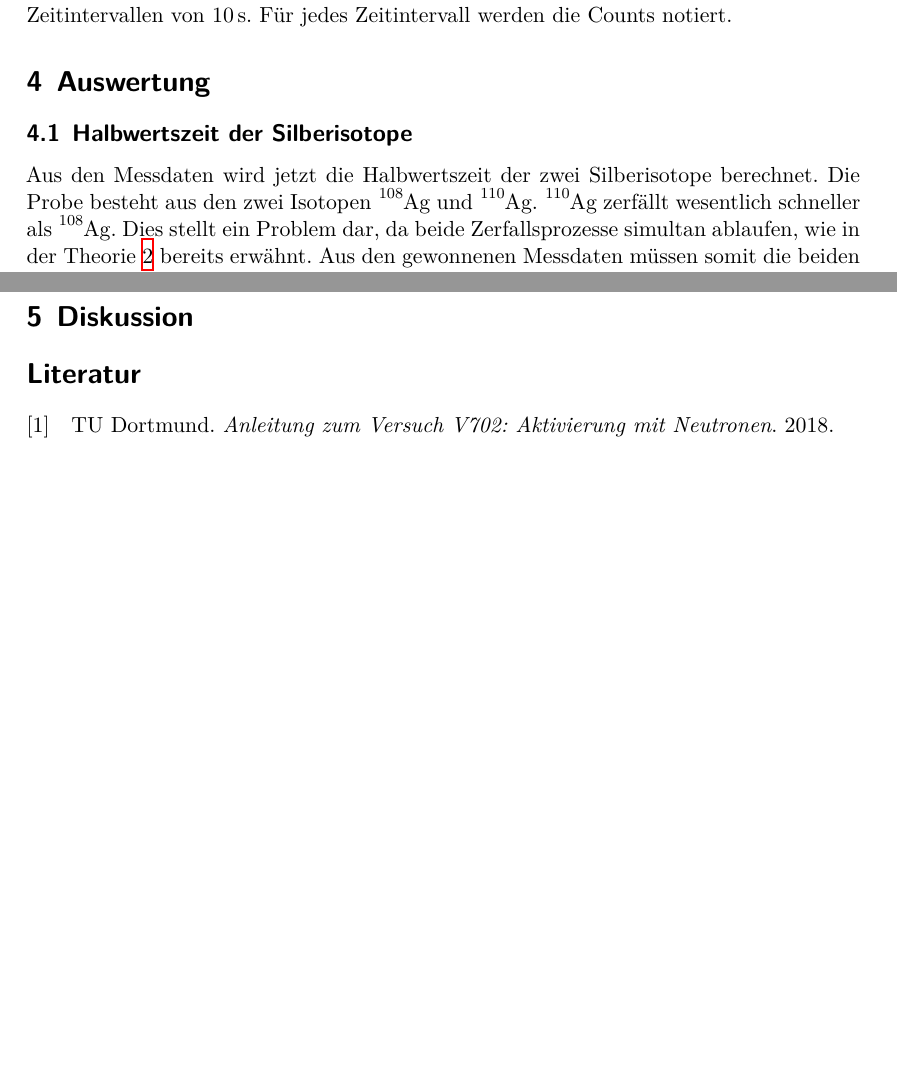
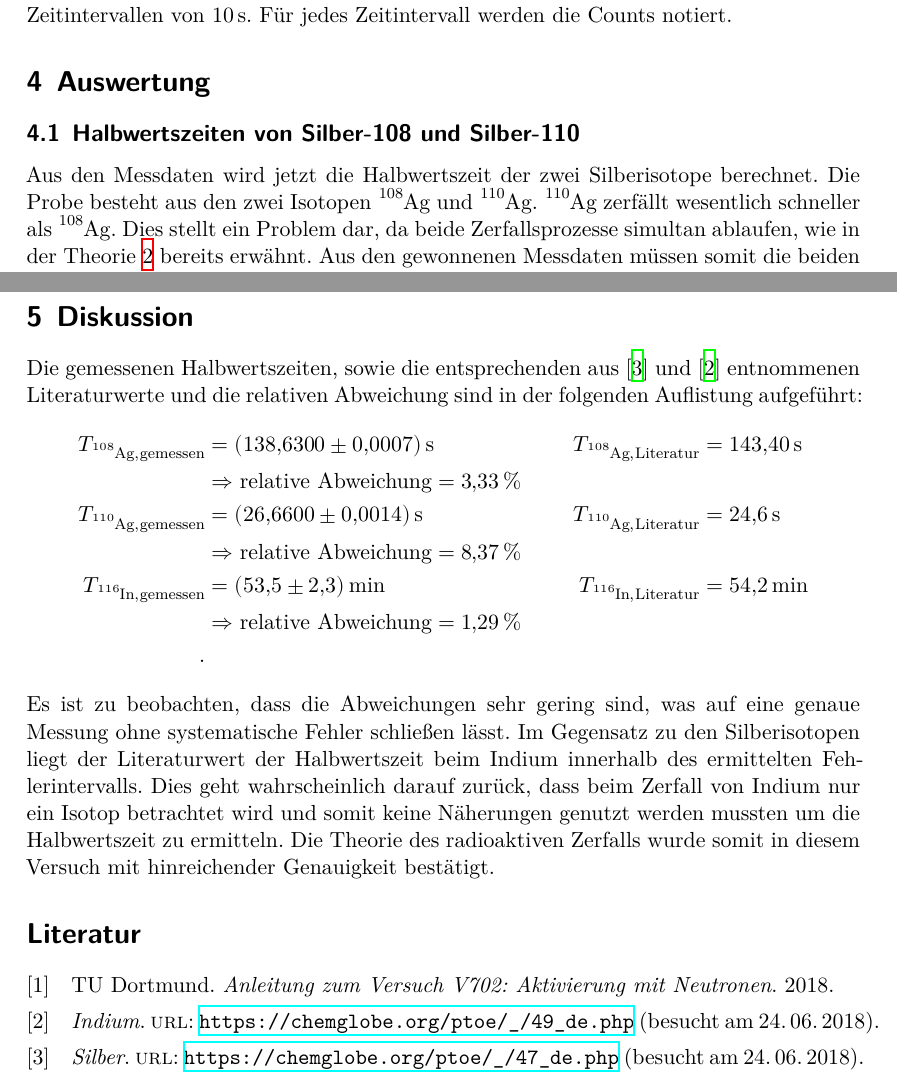
Before and after one commit to Fresoquark/Anfaengerpraktikum, a LaTeX document (V702/main.tex, which reads V702/content/auswertung.tex, V702/content/diskussion.tex): two parts of pages 5 and 10 of 10, joined at a grey line, cut so that both start at the same text, the shorter picture padded with empty space. Compiled offline with XeLaTeX.

Commit message:
Protokoll inhaltlich fertig. Nochmal auf typ0s checken und ich werde noch das Layout anpassen, da er uns ja beim letzten mal angestrichen hat, dass die Abbildungen mitten im Satz stehen.

```diff
--- a/V702/content/auswertung.tex
+++ b/V702/content/auswertung.tex
@@ -1,7 +1,7 @@
 \section{Auswertung}
 \label{sec:Auswertung}
 
-\subsection{Halbwertszeit der Silberisotope}
+\subsection{Halbwertszeiten von Silber-108 und Silber-110}
 \label{sec:Silberhalbwertszeit}
 
 Aus den Messdaten wird jetzt die Halbwertszeit der zwei Silberisotope berechnet.
--- a/V702/content/diskussion.tex
+++ b/V702/content/diskussion.tex
@@ -1,2 +1,17 @@
 \section{Diskussion}
 \label{sec:Diskussion}
+Die gemessenen Halbwertszeiten, sowie die entsprechenden aus \cite{Ag} und \cite{In} entnommenen Literaturwerte und
+die relativen Abweichung sind in der folgenden Auflistung aufgeführt:
+\begin{align*}
+  T_{\ce{^{108}Ag},\text{gemessen}} &= \SI{138.63 \pm 0.0007}{\second} &   T_{\ce{^{108}Ag},\text{Literatur}} &= \SI{143.40}{\second} \\
+  & \Rightarrow \text{relative Abweichung} = \SI{3.33}{\percent} \\
+  T_{\ce{^{110}Ag},\text{gemessen}} &= \SI{26.66 \pm 0.0014}{\second}  &   T_{\ce{^{110}Ag},\text{Literatur}} &= \SI{24.6}{\second} \\
+  & \Rightarrow \text{relative Abweichung} = \SI{8.37}{\percent} \\
+  T_{\ce{^{116}In},\text{gemessen}} &= \SI{53.5 \pm 2.3}{\minute}  &   T_{\ce{^{116}In},\text{Literatur}} &= \SI{54.2}{\minute} \\
+  & \Rightarrow \text{relative Abweichung} = \SI{1.29}{\percent} \\ .
+\end{align*}
+Es ist zu beobachten, dass die Abweichungen sehr gering sind, was auf eine genaue Messung ohne systematische Fehler schließen lässt.
+Im Gegensatz zu den Silberisotopen liegt der Literaturwert der Halbwertszeit beim Indium innerhalb des ermittelten Fehlerintervalls.
+Dies geht wahrscheinlich darauf zurück, dass beim Zerfall von Indium nur ein Isotop betrachtet wird und somit keine Näherungen genutzt
+werden mussten um die Halbwertszeit zu ermitteln.
+Die Theorie des radioaktiven Zerfalls wurde somit in diesem Versuch mit hinreichender Genauigkeit bestätigt.
```
Also changed, not shown: V702/lit.bib (+10 -0 lines).
